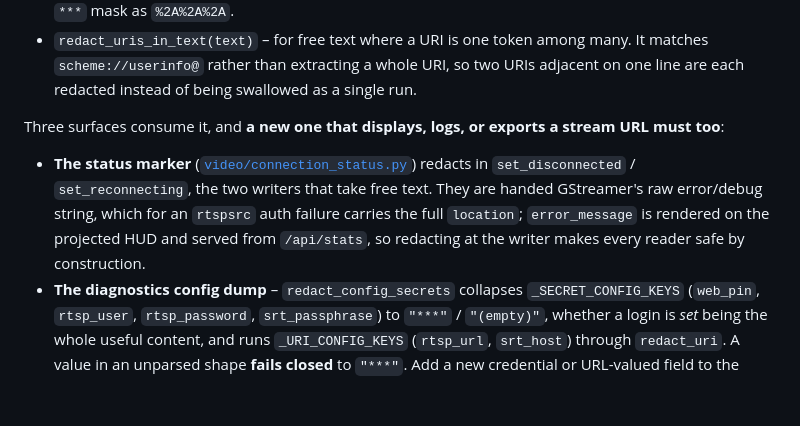
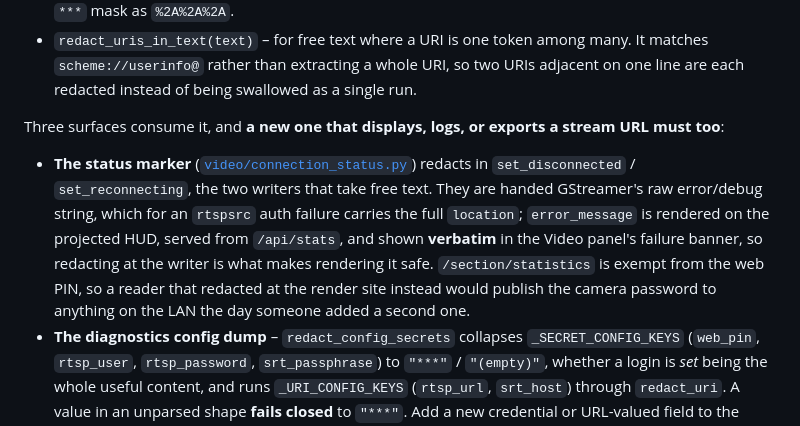
Before and after one commit to openfollowapp/openfollow, a Markdown page: CLAUDE.md, the part around the change. Drawn GitHub-style; blank space fills up the shorter version.

Commit message:
docs: note the failure banner as a consumer of the redaction guarantee
Co-Authored-By: Claude Opus 5 (1M context) <noreply@anthropic.com>

```diff
--- a/CLAUDE.md
+++ b/CLAUDE.md
@@ -706,7 +706,7 @@ Stream URLs carry credentials inline (RTSP userinfo, the SRT `?passphrase=`), so
 
 Three surfaces consume it, and **a new one that displays, logs, or exports a stream URL must too**:
 
-- **The status marker** ([`video/connection_status.py`](openfollow/video/connection_status.py)) redacts in `set_disconnected` / `set_reconnecting`, the two writers that take free text. They are handed GStreamer's raw error/debug string, which for an `rtspsrc` auth failure carries the full `location`; `error_message` is rendered on the projected HUD and served from `/api/stats`, so redacting at the writer makes every reader safe by construction.
+- **The status marker** ([`video/connection_status.py`](openfollow/video/connection_status.py)) redacts in `set_disconnected` / `set_reconnecting`, the two writers that take free text. They are handed GStreamer's raw error/debug string, which for an `rtspsrc` auth failure carries the full `location`; `error_message` is rendered on the projected HUD, served from `/api/stats`, and shown **verbatim** in the Video panel's failure banner, so redacting at the writer is what makes rendering it safe. `/section/statistics` is exempt from the web PIN, so a reader that redacted at the render site instead would publish the camera password to anything on the LAN the day someone added a second one.
 - **The diagnostics config dump** – `redact_config_secrets` collapses `_SECRET_CONFIG_KEYS` (`web_pin`, `rtsp_user`, `rtsp_password`, `srt_passphrase`) to `"***"` / `"(empty)"`, whether a login is *set* being the whole useful content, and runs `_URI_CONFIG_KEYS` (`rtsp_url`, `srt_host`) through `redact_uri`. A value in an unparsed shape **fails closed** to `"***"`. Add a new credential or URL-valued field to the matching set.
 - **`redact_log_line`** is the single redactor for log content: the bundle's log tail, its failure extract, worker-thread tracebacks, and the `/api/diagnostics/log-tail` route. **Do not add a log path that bypasses it.**
 
```
